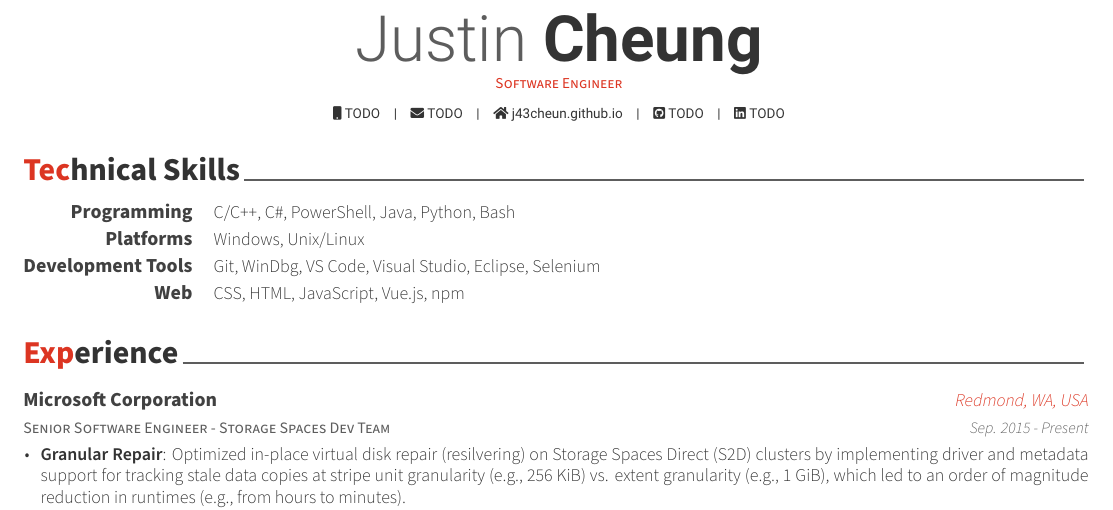
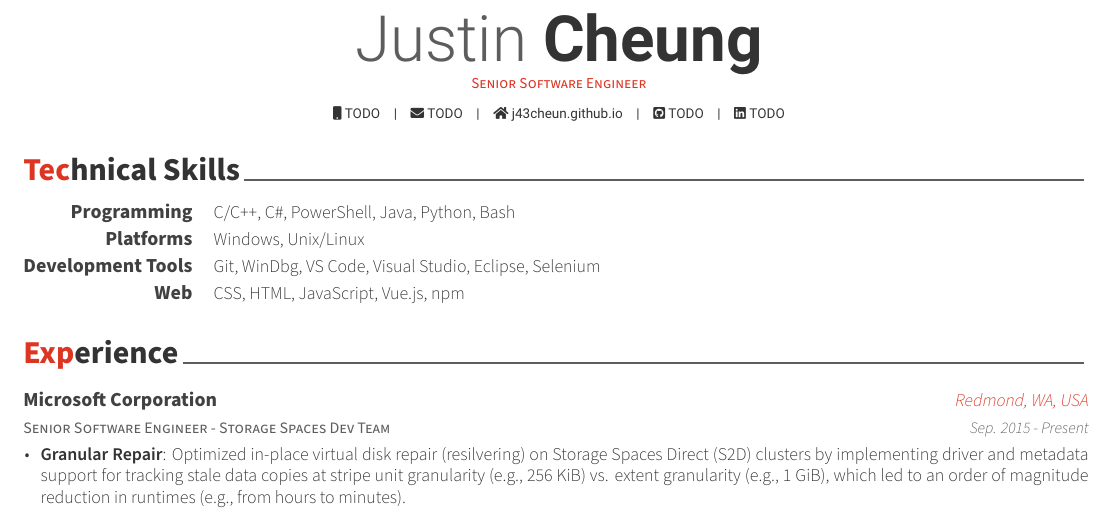
Before and after one commit to j43cheun/Resume, a LaTeX CV (resume.tex): part of the page, cut so that both start at the same text. Compiled offline with XeLaTeX.

Commit message:
Update title to Senior Software Engineer

```diff
--- a/resume.tex
+++ b/resume.tex
@@ -52,7 +52,7 @@
 % Available options: circle|rectangle,edge/noedge,left/right
 % \photo[rectangle,edge,right]{./examples/profile}
 \name{Justin}{Cheung}
-\position{Software Engineer}
+\position{Senior Software Engineer}
 %\address{TODO}
 
 \mobile{TODO}
```
